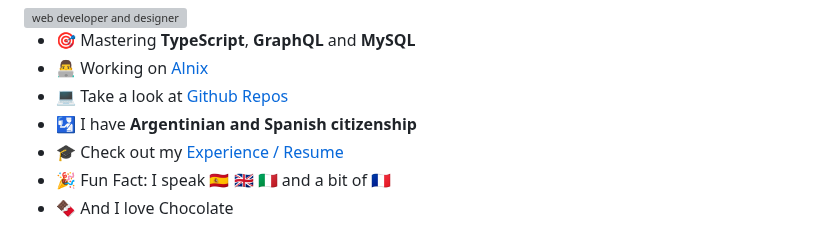
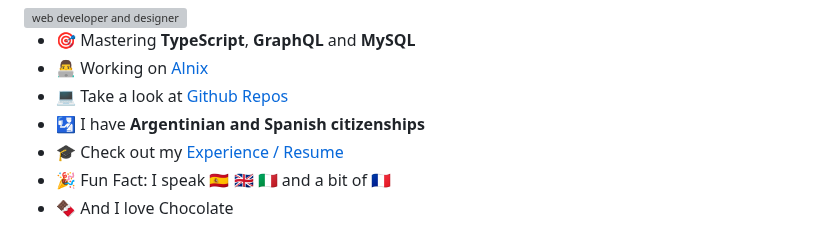
Before and after one commit to alejosilvalau/alejosilvalau, a Markdown page: README.md, the part around the change. Rendered like a GitHub page; grey boxes are pictures that could not be loaded.

```diff
--- a/README.md
+++ b/README.md
@@ -56,7 +56,7 @@
     <a href="https://github.com/alejosilvalau?tab=repositories">Github Repos</a>
   </li>
   <li>
-    🛂 I have <strong>Argentinian and Spanish citizenship</strong>
+    🛂 I have <strong>Argentinian and Spanish citizenships</strong>
   </li>
   <li>
     🎓 Check out my
```
